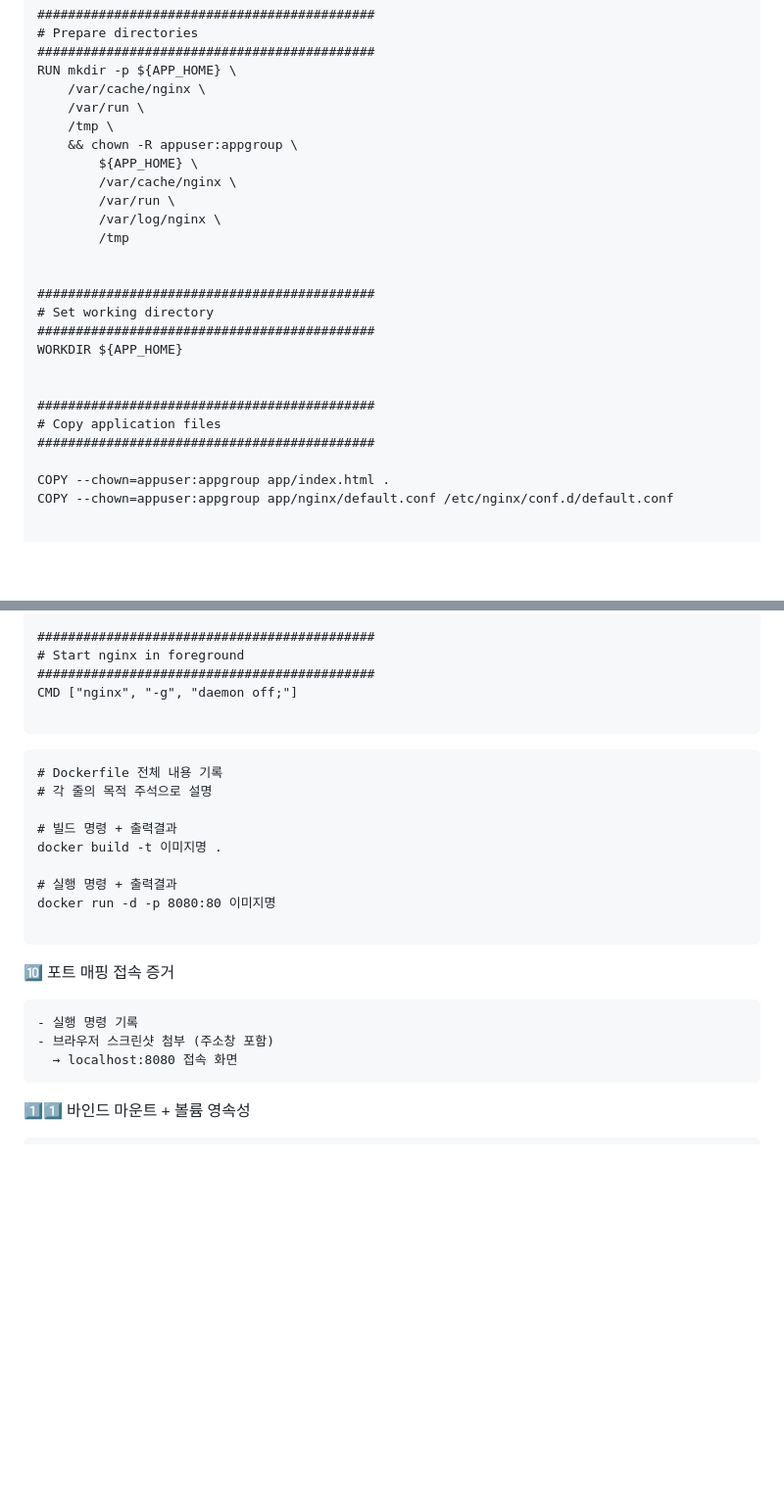
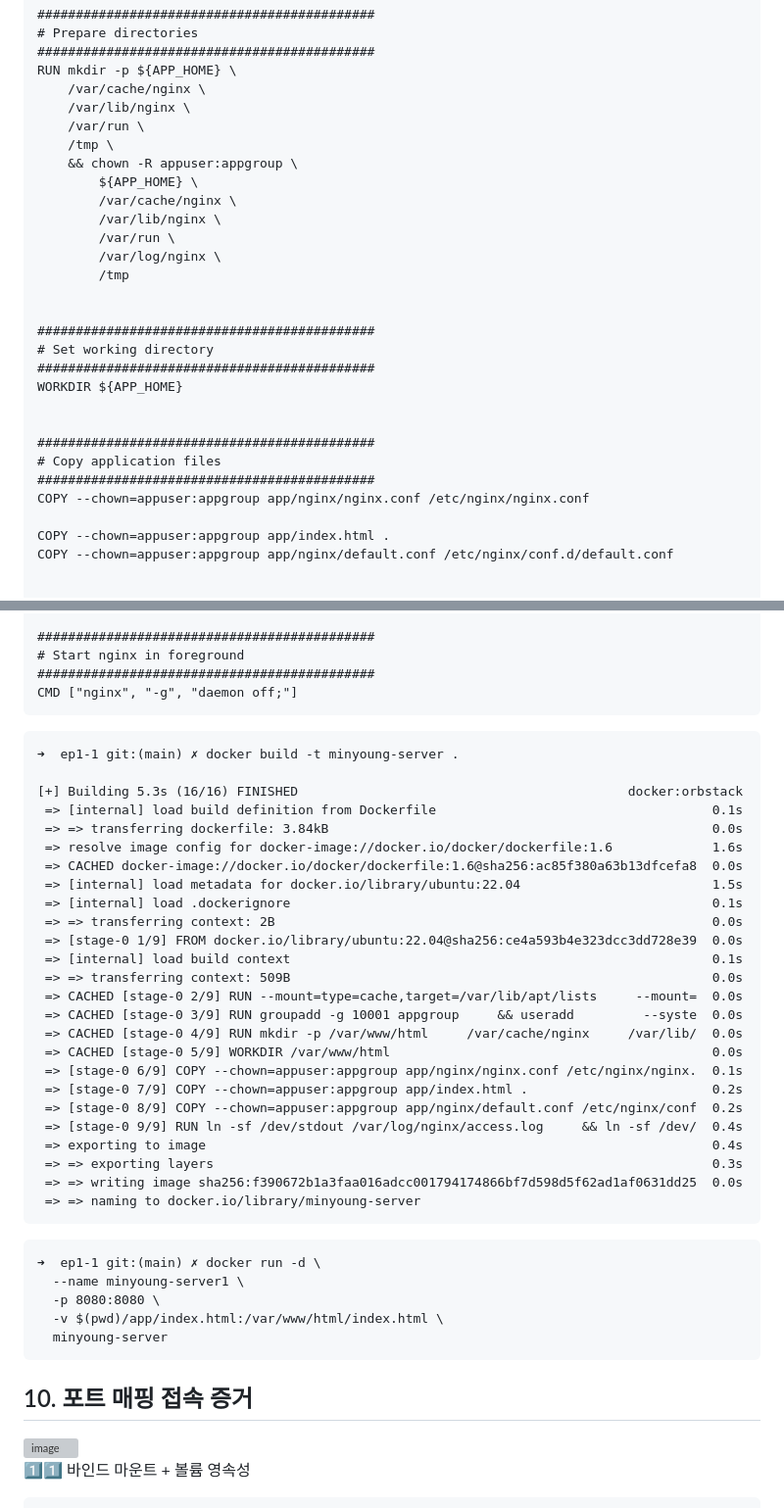
Before and after one commit to minyong96/ep1-1, a Markdown page: README.md, 2 parts joined by grey strips. Shown at 98% size. Drawn GitHub-style; blank space fills up the shorter version; grey boxes are pictures that could not be loaded.

````diff
--- a/README.md
+++ b/README.md
@@ -479,11 +479,13 @@ RUN groupadd -g ${GROUP_ID} appgroup \
 ############################################
 RUN mkdir -p ${APP_HOME} \
     /var/cache/nginx \
+    /var/lib/nginx \
     /var/run \
     /tmp \
     && chown -R appuser:appgroup \
         ${APP_HOME} \
         /var/cache/nginx \
+        /var/lib/nginx \
         /var/run \
         /var/log/nginx \
         /tmp
@@ -498,6 +500,7 @@ WORKDIR ${APP_HOME}
 ############################################
 # Copy application files
 ############################################
+COPY --chown=appuser:appgroup app/nginx/nginx.conf /etc/nginx/nginx.conf
 
 COPY --chown=appuser:appgroup app/index.html .
 COPY --chown=appuser:appgroup app/nginx/default.conf /etc/nginx/conf.d/default.conf
@@ -553,28 +556,49 @@ ENTRYPOINT ["/usr/bin/tini", "--"]
 # Start nginx in foreground
 ############################################
 CMD ["nginx", "-g", "daemon off;"]
-
 ```
 
 
 
 ```
-# Dockerfile 전체 내용 기록
-# 각 줄의 목적 주석으로 설명
+➜  ep1-1 git:(main) ✗ docker build -t minyoung-server .
 
-# 빌드 명령 + 출력결과
-docker build -t 이미지명 .
-
-# 실행 명령 + 출력결과
-docker run -d -p 8080:80 이미지명
+[+] Building 5.3s (16/16) FINISHED                                           docker:orbstack
+ => [internal] load build definition from Dockerfile                                    0.1s
+ => => transferring dockerfile: 3.84kB                                                  0.0s
+ => resolve image config for docker-image://docker.io/docker/dockerfile:1.6             1.6s
+ => CACHED docker-image://docker.io/docker/dockerfile:1.6@sha256:ac85f380a63b13dfcefa8  0.0s
+ => [internal] load metadata for docker.io/library/ubuntu:22.04                         1.5s
+ => [internal] load .dockerignore                                                       0.1s
+ => => transferring context: 2B                                                         0.0s
+ => [stage-0 1/9] FROM docker.io/library/ubuntu:22.04@sha256:ce4a593b4e323dcc3dd728e39  0.0s
+ => [internal] load build context                                                       0.1s
+ => => transferring context: 509B                                                       0.0s
+ => CACHED [stage-0 2/9] RUN --mount=type=cache,target=/var/lib/apt/lists     --mount=  0.0s
+ => CACHED [stage-0 3/9] RUN groupadd -g 10001 appgroup     && useradd         --syste  0.0s
+ => CACHED [stage-0 4/9] RUN mkdir -p /var/www/html     /var/cache/nginx     /var/lib/  0.0s
+ => CACHED [stage-0 5/9] WORKDIR /var/www/html                                          0.0s
+ => [stage-0 6/9] COPY --chown=appuser:appgroup app/nginx/nginx.conf /etc/nginx/nginx.  0.1s
+ => [stage-0 7/9] COPY --chown=appuser:appgroup app/index.html .                        0.2s
+ => [stage-0 8/9] COPY --chown=appuser:appgroup app/nginx/default.conf /etc/nginx/conf  0.2s
+ => [stage-0 9/9] RUN ln -sf /dev/stdout /var/log/nginx/access.log     && ln -sf /dev/  0.4s
+ => exporting to image                                                                  0.4s
+ => => exporting layers                                                                 0.3s
+ => => writing image sha256:f390672b1a3faa016adcc001794174866bf7d598d5f62ad1af0631dd25  0.0s
+ => => naming to docker.io/library/minyoung-server
+```
 
 ```
-🔟 포트 매핑 접속 증거
+➜  ep1-1 git:(main) ✗ docker run -d \
+  --name minyoung-server1 \
+  -p 8080:8080 \
+  -v $(pwd)/app/index.html:/var/www/html/index.html \
+  minyoung-server
 ```
-- 실행 명령 기록
-- 브라우저 스크린샷 첨부 (주소창 포함)
-  → localhost:8080 접속 화면
-```
+
+## 10. 포트 매핑 접속 증거
+<img width="1319" height="734" alt="image" src="https://github.com/user-attachments/assets/25164d7e-b7ef-43e7-a935-2b73e699232d" />
+
 1️⃣1️⃣ 바인드 마운트 + 볼륨 영속성
 ```
 # [바인드 마운트]
````
Also changed, not shown: other parts of README.md (+1 -1 lines).
